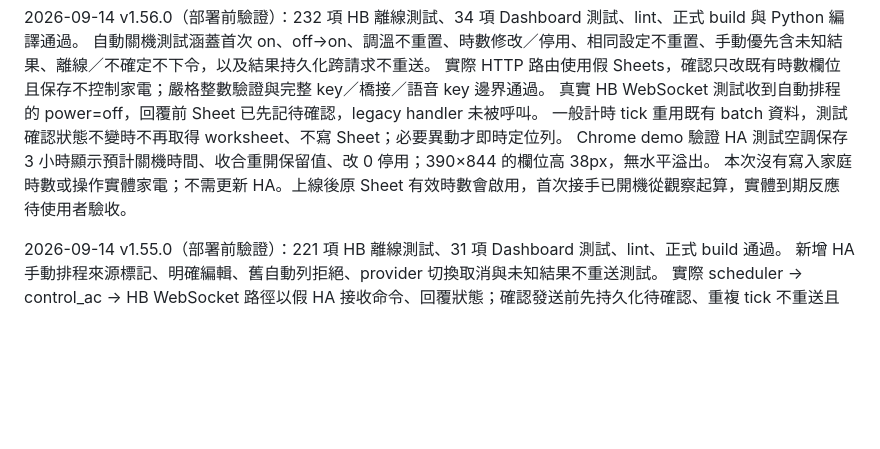
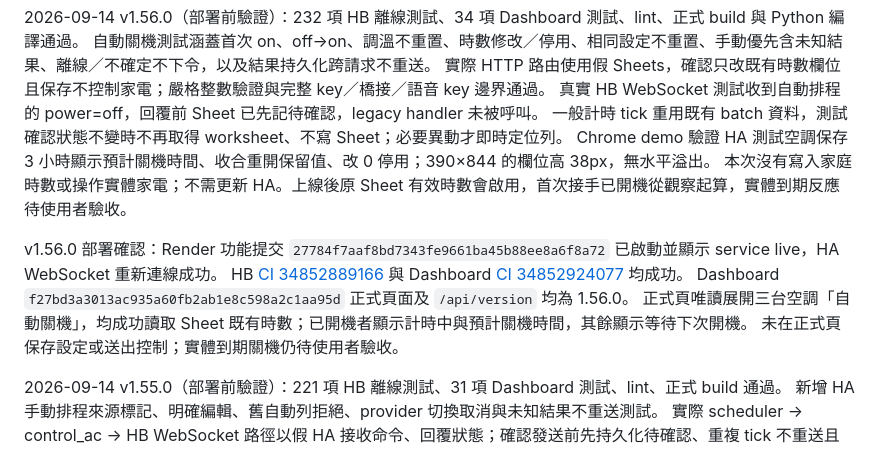
Before and after one commit to CZLin-TW/home-butler, a Markdown page: docs/verification.md, the part around the change. Rendered like a GitHub page; blank space fills up the shorter version.

Commit message:
Record v1.56.0 auto-off deployment verification [skip render]

```diff
--- a/docs/verification.md
+++ b/docs/verification.md
@@ -7,6 +7,13 @@
 一般計時 tick 重用既有 batch 資料，測試確認狀態不變時不再取得 worksheet、不寫 Sheet；必要異動才即時定位列。
 Chrome demo 驗證 HA 測試空調保存 3 小時顯示預計關機時間、收合重開保留值、改 0 停用；390×844 的欄位高 38px，無水平溢出。
 本次沒有寫入家庭時數或操作實體家電；不需更新 HA。上線後原 Sheet 有效時數會啟用，首次接手已開機從觀察起算，實體到期反應待使用者驗收。
+
+v1.56.0 部署確認：Render 功能提交 `27784f7aaf8bd7343fe9661ba45b88ee8a6f8a72` 已啟動並顯示 service live，HA WebSocket 重新連線成功。
+HB [CI 34852889166](https://github.com/CZLin-TW/home-butler/actions/runs/34852889166) 與 Dashboard
+[CI 34852924077](https://github.com/CZLin-TW/Dashboard/actions/runs/34852924077) 均成功。
+Dashboard `f27bd3a3013ac935a60fb2ab1e8c598a2c1aa95d` 正式頁面及 `/api/version` 均為 1.56.0。
+正式頁唯讀展開三台空調「自動關機」，均成功讀取 Sheet 既有時數；已開機者顯示計時中與預計關機時間，其餘顯示等待下次開機。
+未在正式頁保存設定或送出控制；實體到期關機仍待使用者驗收。
 
 2026-09-14 v1.55.0（部署前驗證）：221 項 HB 離線測試、31 項 Dashboard 測試、lint、正式 build 通過。
 新增 HA 手動排程來源標記、明確編輯、舊自動列拒絕、provider 切換取消與未知結果不重送測試。
```
